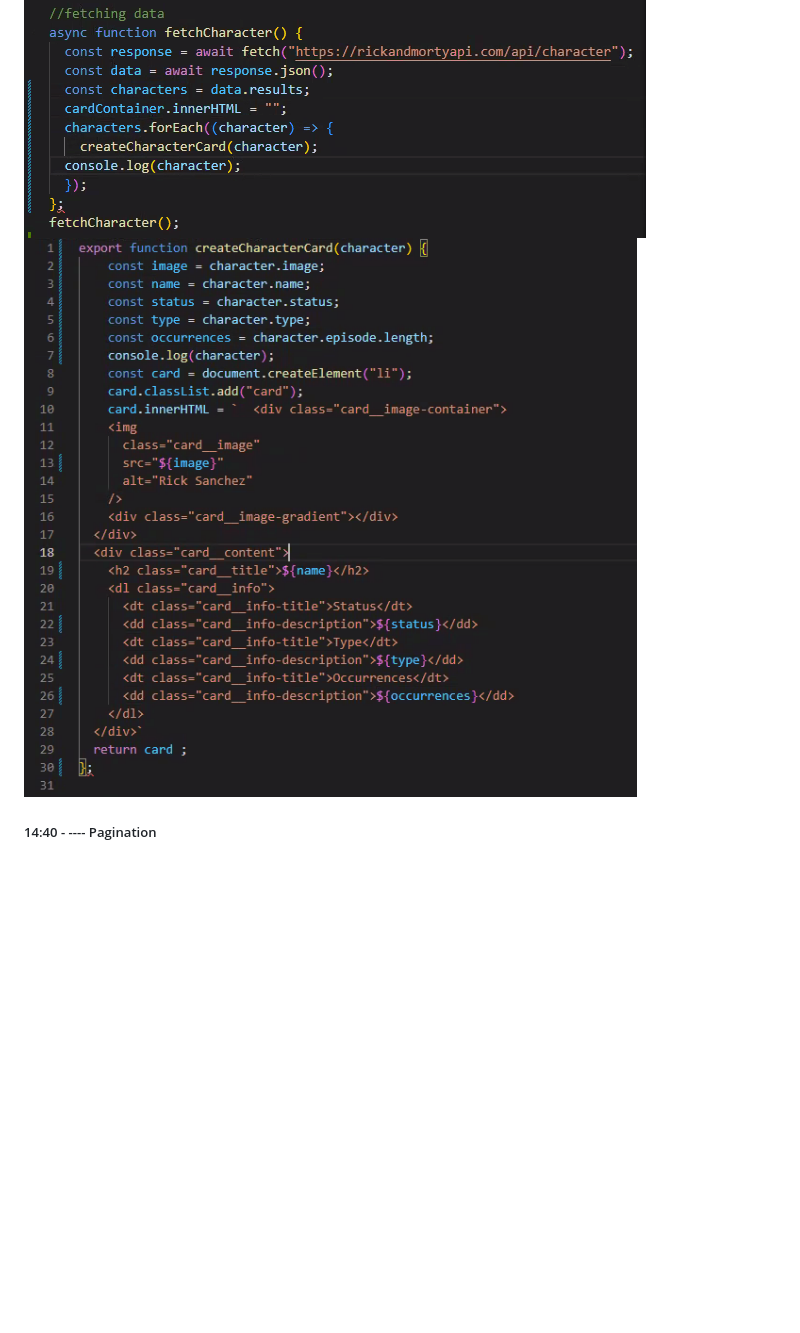
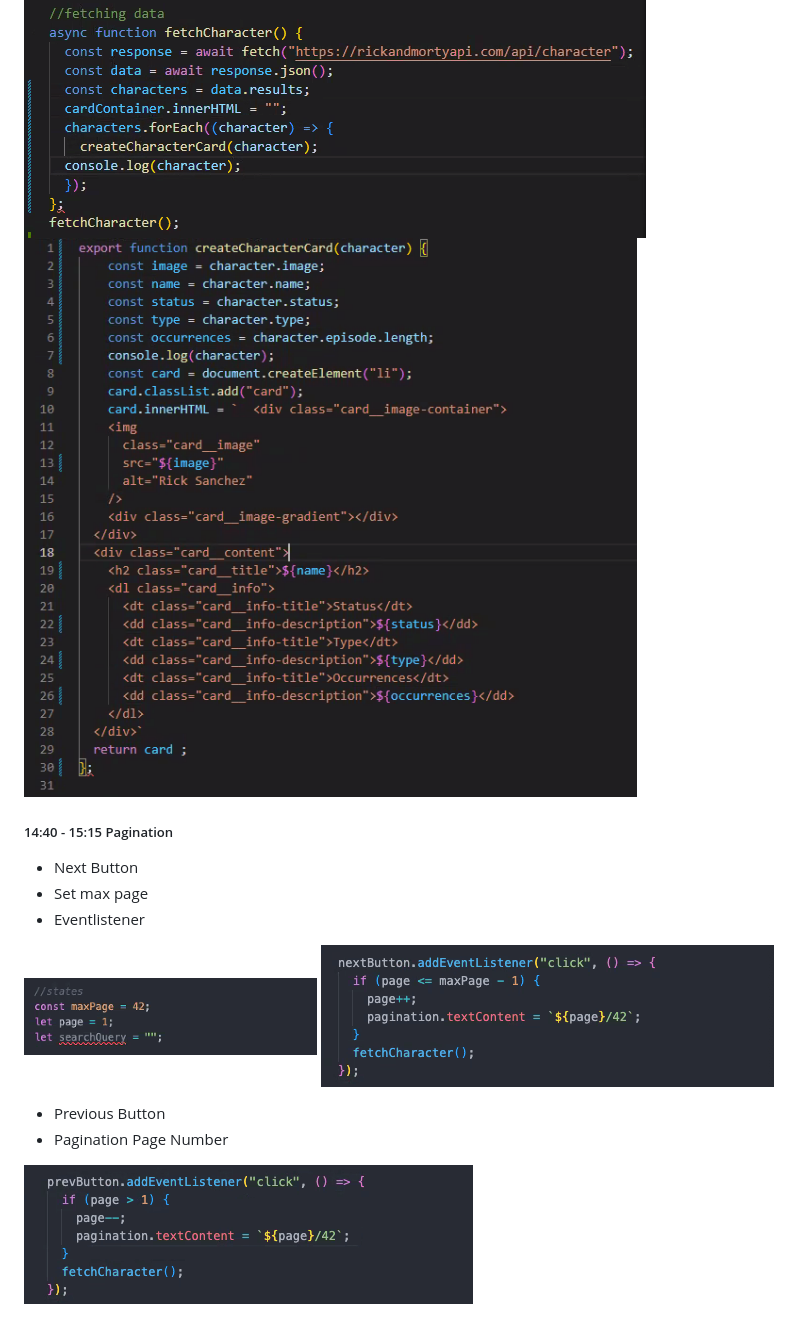
Before and after one commit to ella-blaupause/recap-project-3_rick-and-morty-app, a Markdown page: protocol.md, the part around the change printed below. Rendered like a GitHub page; pictures changed too: assets/nextButton.png (added), assets/prevButton.png (added), assets/state.png (added); blank space fills up the shorter version.

Commit message:
add pagination page number

```diff
--- a/protocol.md
+++ b/protocol.md
@@ -27,2 +27,14 @@
 
-##### 14:40 - ---- Pagination
+##### 14:40 - 15:15 Pagination
+
+  - Next Button
+  - Set max page
+  - Eventlistener
+
+![state](assets/state.png)
+![next button](assets/nextButton.png)
+
+  - Previous Button
+  - Pagination Page Number
+
+![prev button](assets/prevButton.png)
```
Also changed, not shown: other parts of protocol.md (+2 -2 lines).
